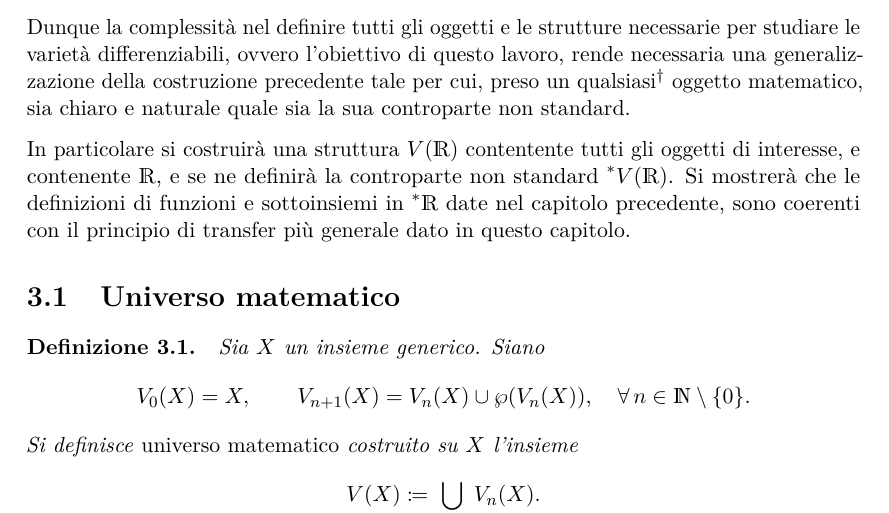
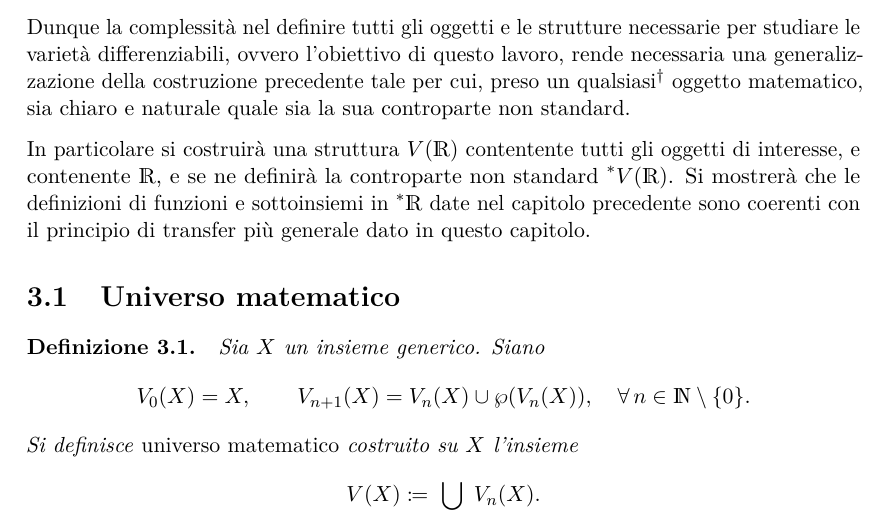
Before and after one commit to pecciolidavide/LT_thesis-public, a LaTeX book (latex/peccioli_tesi.tex, which reads latex/mainmatter/corpo/universo_nonstandard.tex): part of page 21 of 37, cut so that both start at the same text. Compiled offline with pdfLaTeX.

Commit message:
Update universo_nonstandard.tex
Cambiata una virgola

```diff
--- a/latex/mainmatter/corpo/universo_nonstandard.tex
+++ b/latex/mainmatter/corpo/universo_nonstandard.tex
@@ -12,7 +12,7 @@ Nel capitolo precedente, a seguito della costruzione di $ \starR $, è stato nec
 
 Dunque la complessità nel definire tutti gli oggetti e le strutture necessarie per studiare le varietà differenziabili, ovvero l'obiettivo di questo lavoro, rende necessaria una generalizzazione della costruzione precedente tale per cui, preso un qualsiasi\footnote{Nella definizione formale si indicherà con più precisione cosa significhi questo ``qualsiasi''} oggetto matematico, sia chiaro e naturale quale sia la sua controparte non standard.
 
-In particolare si costruirà una struttura $ V(\R) $ contentente tutti gli oggetti di interesse, e contenente $ \R $, e se ne definirà la controparte non standard $ \nonstandard{V(\R)} $. Si mostrerà che le definizioni di funzioni e sottoinsiemi in $ \starR $ date nel capitolo precedente, sono coerenti con il principio di transfer più generale dato in questo capitolo.
+In particolare si costruirà una struttura $ V(\R) $ contentente tutti gli oggetti di interesse, e contenente $ \R $, e se ne definirà la controparte non standard $ \nonstandard{V(\R)} $. Si mostrerà che le definizioni di funzioni e sottoinsiemi in $ \starR $ date nel capitolo precedente sono coerenti con il principio di transfer più generale dato in questo capitolo.
 
 \section{Universo matematico}
 
```
